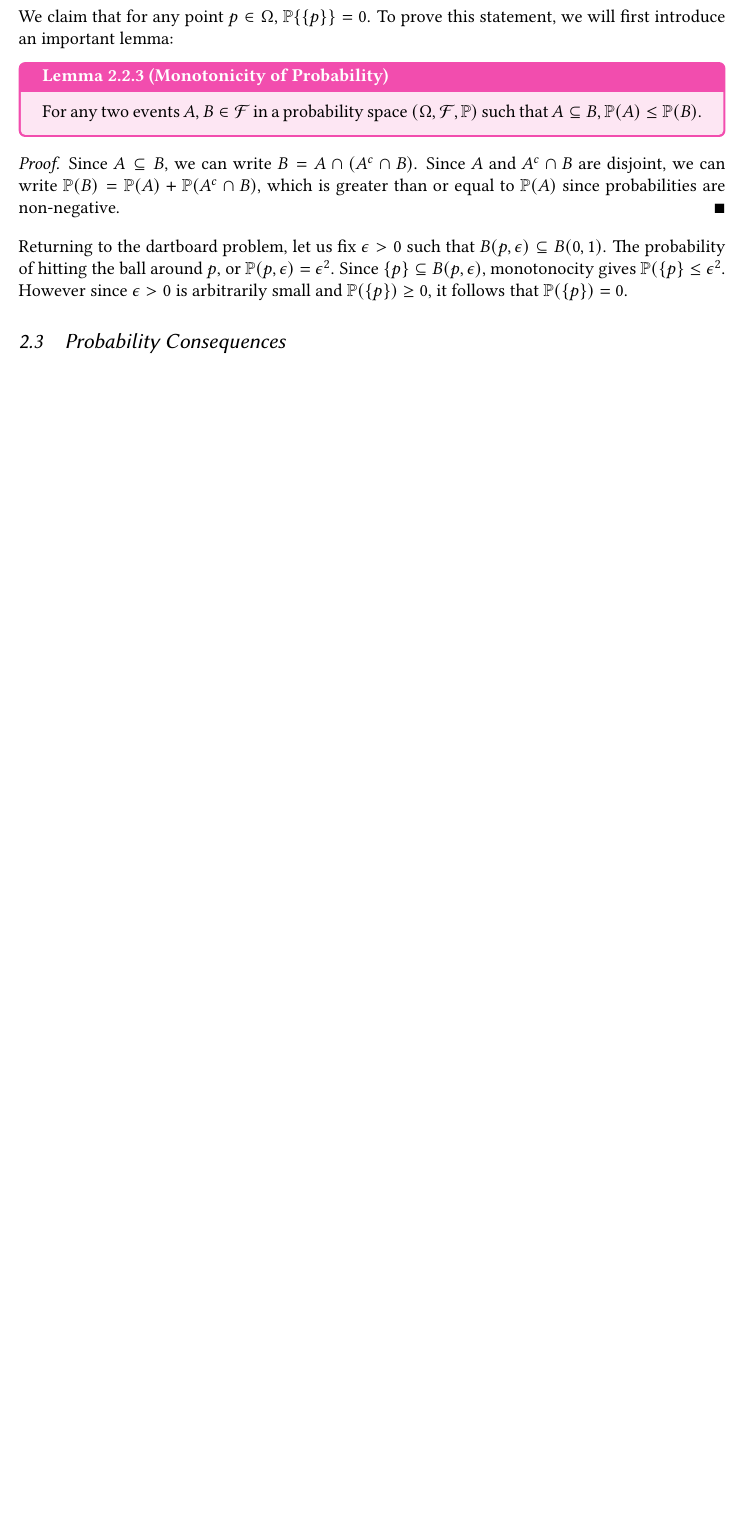
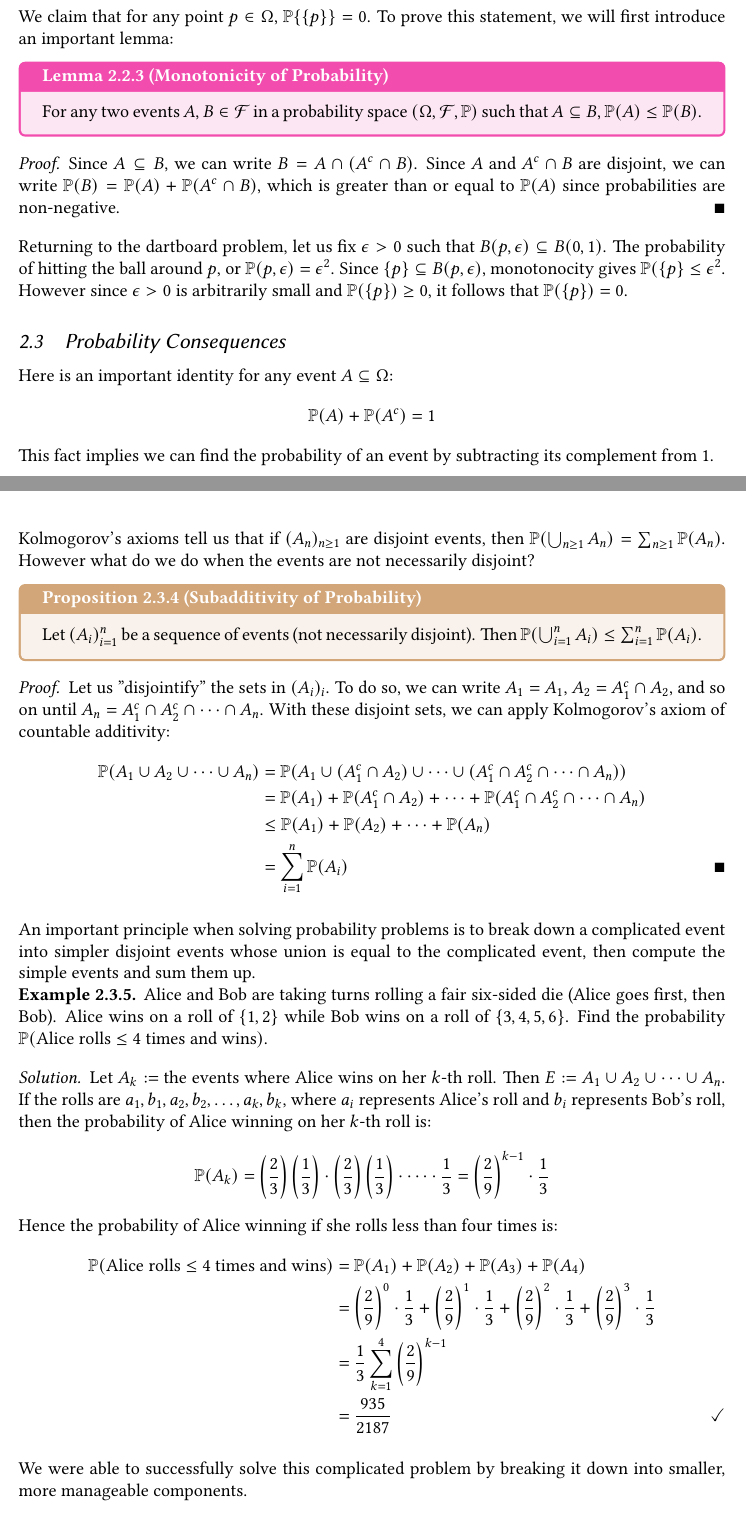
Before and after one commit to k-a2/MATH356-Notes-Fall-2026, a LaTeX document (main.tex, which reads sep3.tex): part of page 5 of 5 before the commit and two parts of pages 5 and 6 of 6 after it, the two joined at a grey line, cut so that both start at the same text, the shorter picture padded with empty space. Compiled offline with pdfLaTeX.

Commit message:
sep3 notes done

```diff
--- a/sep3.tex
+++ b/sep3.tex
@@ -53,3 +53,41 @@ We claim that for any point $p \in \Omega$, $\PP\{\{p\}\} = 0$. To prove this st
 Returning to the dartboard problem, let us fix $\epsilon > 0$ such that $B(p, \epsilon) \subseteq B(0,1)$. The probability of hitting the ball around $p$, or $\PP(p, \epsilon) = \epsilon^2$. Since $\{p\} \subseteq B(p, \epsilon)$, monotonocity gives $\PP(\{p\} \leq \epsilon^2$. However since $\epsilon > 0$ is arbitrarily small and $\PP(\{p\}) \geq 0$, it follows that $\PP(\{p\}) = 0$.
 
 \subsection{Probability Consequences}
+
+Here is an important identity for any event $A \subseteq \Omega$:
+\[ \PP(A) + \PP(A^c) = 1 \]
+This fact implies we can find the probability of an event by subtracting its complement from 1.
+
+Kolmogorov's axioms tell us that if $(A_n)_{n \geq 1}$ are disjoint events, then $\PP(\bigcup_{n \geq 1}A_n) = \sum_{n\geq1}\PP(A_n)$. However what do we do when the events are not necessarily disjoint?
+
+\begin{propbox}[Subadditivity of Probability]
+   Let $(A_i)_{i = 1}^n $ be a sequence of events (not necessarily disjoint). Then $\PP(\bigcup_{i = 1}^n A_i) \leq \sum_{i = 1}^n\PP(A_i)$.
+\end{propbox}
+
+\begin{proof}
+   Let us "disjointify" the sets in $(A_i)_i$. To do so, we can write $A_1 = A_1$, $A_2 = A_1^c \cap A_2$, and so on until $A_n = A_1^c \cap A_2^c \cap \dots \cap A_n$. With these disjoint sets, we can apply Kolmogorov's axiom of countable additivity:
+   \begin{align*}
+      \PP(A_1 \cup A_2 \cup \dots \cup A_n) &= \PP(A_1 \cup (A_1^c \cap A_2) \cup \dots \cup (A_1^c \cap A_2^c \cap \dots \cap A_n)) \\
+                                            &= \PP(A_1) + \PP(A_1^c \cap A_2) + \dots + \PP(A_1^c \cap A_2^c \cap \dots \cap A_n) \\
+                                            &\leq \PP(A_1) + \PP(A_2) + \dots + \PP(A_n) \\
+                                            &=\sum_{i = 1}^{n}\PP(A_i) \qedhere
+   \end{align*}
+\end{proof}
+
+An important principle when solving probability problems is to break down a complicated event into simpler disjoint events whose union is equal to the complicated event, then compute the simple events and sum them up.
+
+\begin{example}
+   Alice and Bob are taking turns rolling a fair six-sided die (Alice goes first, then Bob). Alice wins on a roll of $\{1,2\}$ while Bob wins on a roll of $\{3,4,5,6\}$. Find the probability $\PP(\text{Alice rolls} \leq 4 \text{ times and wins})$.
+\end{example}
+\begin{solution}
+   Let $A_k := $ the events where Alice wins on her $k$-th roll. Then $E := A_1 \cup A_2 \cup \dots \cup A_n$. If the rolls are $a_1, b_1, a_2, b_2, \dots, a_k, b_k$, where $a_i$ represents Alice's roll and $b_i$ represents Bob's roll, then the probability of Alice winning on her $k$-th roll is:
+   \[ \PP(A_k) = \left(\displaystyle\frac{2}{3}\right)\left(\displaystyle\frac{1}{3}\right) \cdot \left(\displaystyle\frac{2}{3}\right)\left(\displaystyle\frac{1}{3}\right) \cdot \dots \cdot \displaystyle\frac{1}{3} = \left(\displaystyle\frac{2}{9}\right)^{k-1} \cdot \displaystyle\frac{1}{3} \]
+   Hence the probability of Alice winning if she rolls less than four times is:
+   \begin{align*}
+      \PP(\text{Alice rolls} \leq 4 \text{ times and wins}) &= \PP(A_1) + \PP(A_2) + \PP(A_3) + \PP(A_4) \\
+                                                            &= \left(\displaystyle\frac{2}{9}\right)^{0} \cdot \displaystyle\frac{1}{3} + \left(\displaystyle\frac{2}{9}\right)^{1} \cdot \displaystyle\frac{1}{3} + \left(\displaystyle\frac{2}{9}\right)^{2} \cdot \displaystyle\frac{1}{3} + \left(\displaystyle\frac{2}{9}\right)^{3} \cdot \displaystyle\frac{1}{3} \\
+                                                            &= \displaystyle\frac{1}{3}\displaystyle\sum_{k = 1}^{4}\left(\displaystyle\frac{2}{9}\right)^{k-1} \\
+                                                            &= \displaystyle\frac{935}{2187} \qedhere
+   \end{align*}
+\end{solution}
+We were able to successfully solve this complicated problem by breaking it down into smaller, more manageable components.
```
Also changed, not shown: sep1.tex (+1 -1 lines), main.pdf, 4 other files.
